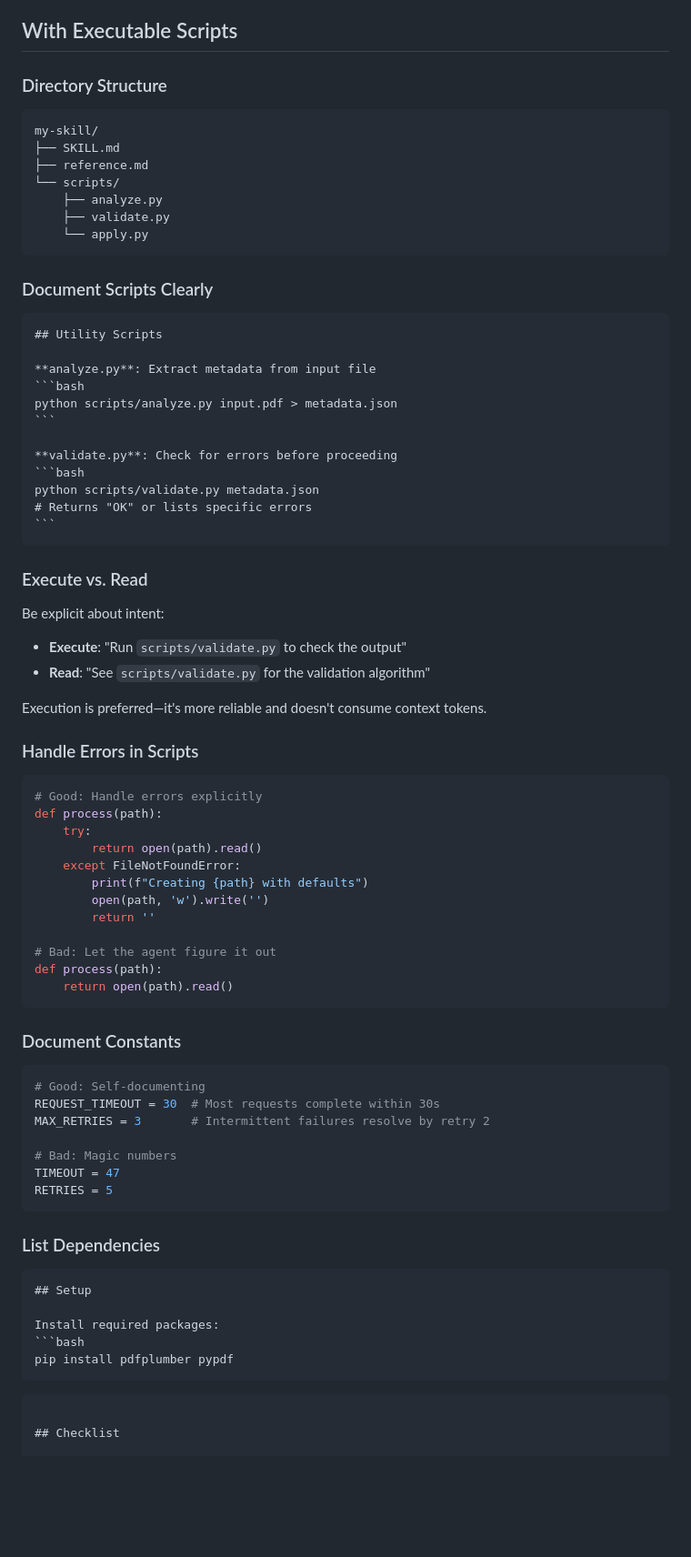
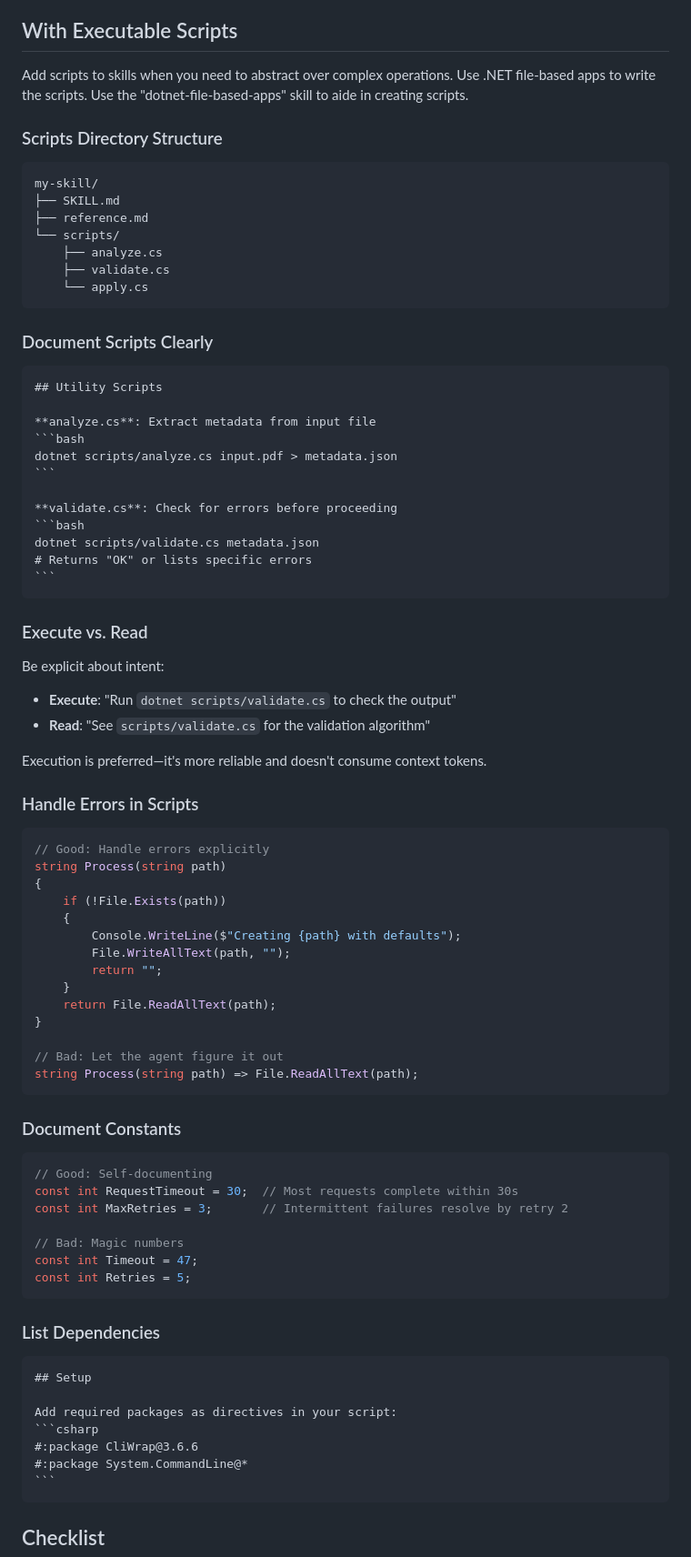
Before and after one commit to lbussell/agent-skills, a Markdown page: skills/create-skill/SKILL.md, the part around the change. Shown at 91% size. Rendered like a GitHub page; blank space fills up the shorter version.

Commit message:
Enhance SKILL.md with .NET script integration and updated examples

`````diff
--- a/skills/create-skill/SKILL.md
+++ b/skills/create-skill/SKILL.md
@@ -79,16 +79,20 @@ Include feedback loops: validate → fix errors → repeat.
 
 ## With Executable Scripts
 
-### Directory Structure
+Add scripts to skills when you need to abstract over complex operations.
+Use .NET file-based apps to write the scripts. Use the "dotnet-file-based-apps"
+skill to aide in creating scripts.
+
+### Scripts Directory Structure
 
 ```
 my-skill/
 ├── SKILL.md
 ├── reference.md
 └── scripts/
-    ├── analyze.py
-    ├── validate.py
-    └── apply.py
+    ├── analyze.cs
+    ├── validate.cs
+    └── apply.cs
 ```
 
 ### Document Scripts Clearly
@@ -96,14 +100,14 @@ my-skill/
 ````markdown
 ## Utility Scripts
 
-**analyze.py**: Extract metadata from input file
+**analyze.cs**: Extract metadata from input file
 ```bash
-python scripts/analyze.py input.pdf > metadata.json
+dotnet scripts/analyze.cs input.pdf > metadata.json
 ```
 
-**validate.py**: Check for errors before proceeding
+**validate.cs**: Check for errors before proceeding
 ```bash
-python scripts/validate.py metadata.json
+dotnet scripts/validate.cs metadata.json
 # Returns "OK" or lists specific errors
 ```
 ````
@@ -111,50 +115,53 @@ python scripts/validate.py metadata.json
 ### Execute vs. Read
 
 Be explicit about intent:
-- **Execute**: "Run `scripts/validate.py` to check the output"
-- **Read**: "See `scripts/validate.py` for the validation algorithm"
+- **Execute**: "Run `dotnet scripts/validate.cs` to check the output"
+- **Read**: "See `scripts/validate.cs` for the validation algorithm"
 
 Execution is preferred—it's more reliable and doesn't consume context tokens.
 
 ### Handle Errors in Scripts
 
-```python
-# Good: Handle errors explicitly
-def process(path):
-    try:
-        return open(path).read()
-    except FileNotFoundError:
-        print(f"Creating {path} with defaults")
-        open(path, 'w').write('')
-        return ''
+```csharp
+// Good: Handle errors explicitly
+string Process(string path)
+{
+    if (!File.Exists(path))
+    {
+        Console.WriteLine($"Creating {path} with defaults");
+        File.WriteAllText(path, "");
+        return "";
+    }
+    return File.ReadAllText(path);
+}
 
-# Bad: Let the agent figure it out
-def process(path):
-    return open(path).read()
+// Bad: Let the agent figure it out
+string Process(string path) => File.ReadAllText(path);
 ```
 
 ### Document Constants
 
-```python
-# Good: Self-documenting
-REQUEST_TIMEOUT = 30  # Most requests complete within 30s
-MAX_RETRIES = 3       # Intermittent failures resolve by retry 2
+```csharp
+// Good: Self-documenting
+const int RequestTimeout = 30;  // Most requests complete within 30s
+const int MaxRetries = 3;       // Intermittent failures resolve by retry 2
 
-# Bad: Magic numbers
-TIMEOUT = 47
-RETRIES = 5
+// Bad: Magic numbers
+const int Timeout = 47;
+const int Retries = 5;
 ```
 
 ### List Dependencies
 
-```markdown
+````markdown
 ## Setup
 
-Install required packages:
-```bash
-pip install pdfplumber pypdf
+Add required packages as directives in your script:
+```csharp
+#:package CliWrap@3.6.6
+#:package System.CommandLine@*
 ```
-```
+````
 
 ## Checklist
 
`````
